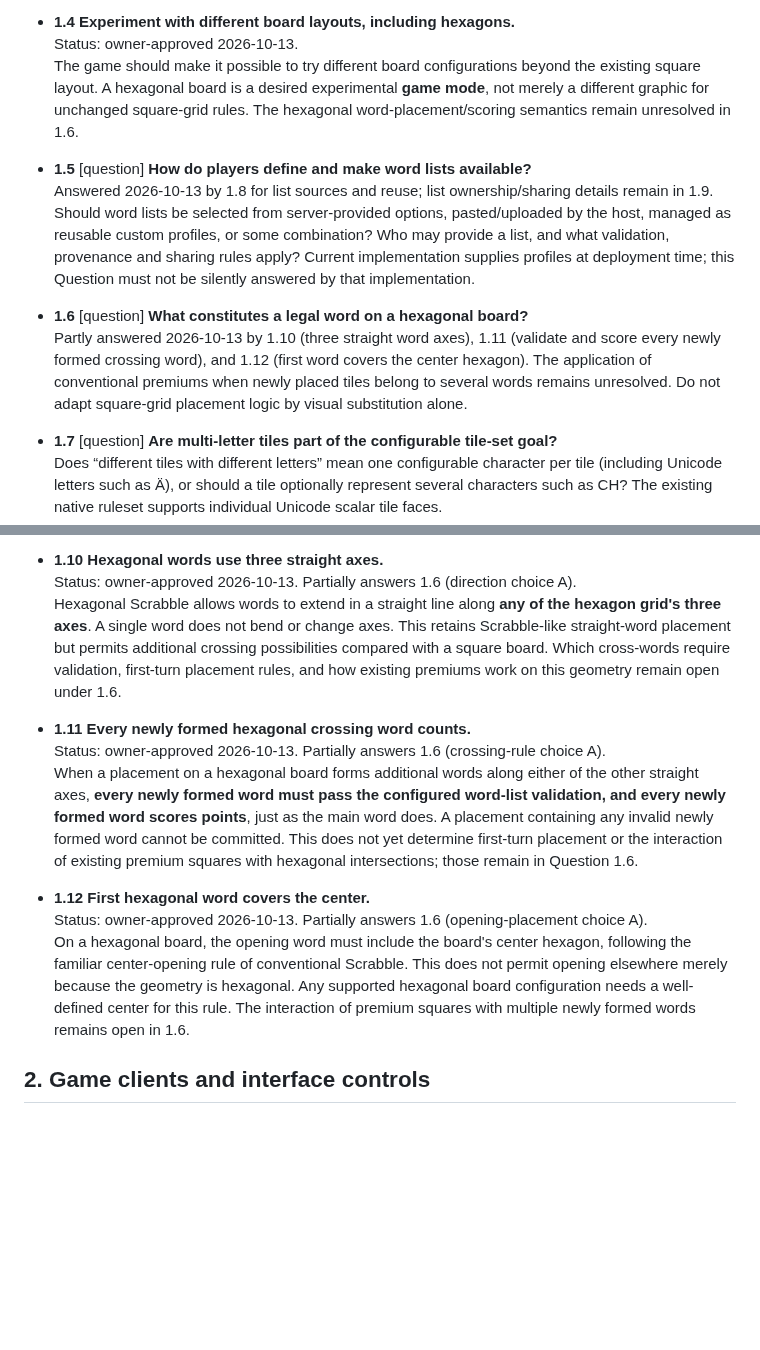
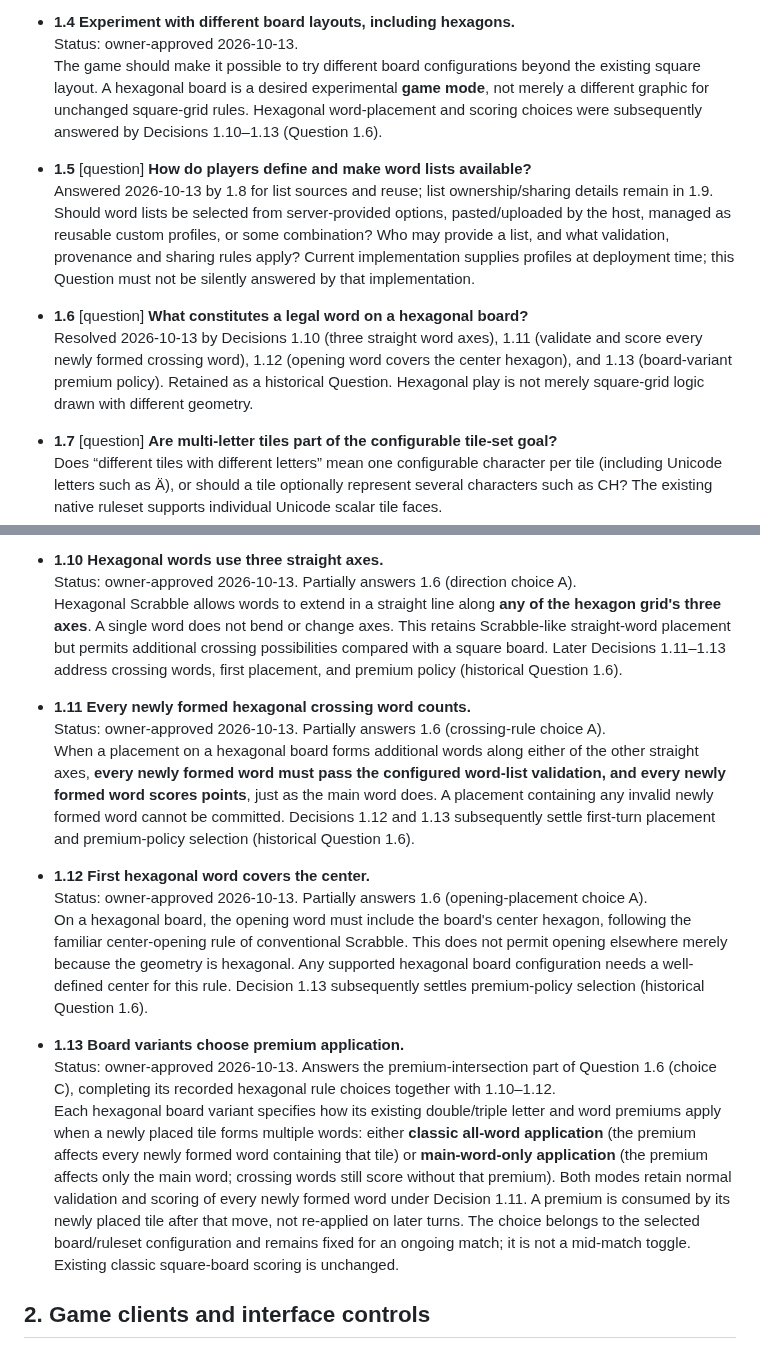
Before and after one commit to moritzbrantner/scrabble, a Markdown page: docs/DECISION-ATLAS.md, 2 parts joined by grey strips. GitHub-like rendering; blank space fills up the shorter version.

Commit message:
docs: allow hex board variants to choose premium scoring policy

```diff
--- a/docs/DECISION-ATLAS.md
+++ b/docs/DECISION-ATLAS.md
@@ -28,14 +28,14 @@ Source: owner free-form steering session, 2026-10-13. Previous completed impleme
 
 - **1.4 Experiment with different board layouts, including hexagons.**
   Status: owner-approved 2026-10-13.
-  The game should make it possible to try different board configurations beyond the existing square layout. A hexagonal board is a desired experimental **game mode**, not merely a different graphic for unchanged square-grid rules. The hexagonal word-placement/scoring semantics remain unresolved in 1.6.
+  The game should make it possible to try different board configurations beyond the existing square layout. A hexagonal board is a desired experimental **game mode**, not merely a different graphic for unchanged square-grid rules. Hexagonal word-placement and scoring choices were subsequently answered by Decisions 1.10–1.13 (Question 1.6).
 
 - **1.5** [question] **How do players define and make word lists available?**
   Answered 2026-10-13 by 1.8 for list sources and reuse; list ownership/sharing details remain in 1.9.
   Should word lists be selected from server-provided options, pasted/uploaded by the host, managed as reusable custom profiles, or some combination? Who may provide a list, and what validation, provenance and sharing rules apply? Current implementation supplies profiles at deployment time; this Question must not be silently answered by that implementation.
 
 - **1.6** [question] **What constitutes a legal word on a hexagonal board?**
-  Partly answered 2026-10-13 by 1.10 (three straight word axes), 1.11 (validate and score every newly formed crossing word), and 1.12 (first word covers the center hexagon). The application of conventional premiums when newly placed tiles belong to several words remains unresolved. Do not adapt square-grid placement logic by visual substitution alone.
+  Resolved 2026-10-13 by Decisions 1.10 (three straight word axes), 1.11 (validate and score every newly formed crossing word), 1.12 (opening word covers the center hexagon), and 1.13 (board-variant premium policy). Retained as a historical Question. Hexagonal play is not merely square-grid logic drawn with different geometry.
 
 - **1.7** [question] **Are multi-letter tiles part of the configurable tile-set goal?**
   Does “different tiles with different letters” mean one configurable character per tile (including Unicode letters such as Ä), or should a tile optionally represent several characters such as CH? The existing native ruleset supports individual Unicode scalar tile faces.
@@ -49,15 +49,19 @@ Source: owner free-form steering session, 2026-10-13. Previous completed impleme
 
 - **1.10 Hexagonal words use three straight axes.**
   Status: owner-approved 2026-10-13. Partially answers 1.6 (direction choice A).
-  Hexagonal Scrabble allows words to extend in a straight line along **any of the hexagon grid's three axes**. A single word does not bend or change axes. This retains Scrabble-like straight-word placement but permits additional crossing possibilities compared with a square board. Which cross-words require validation, first-turn placement rules, and how existing premiums work on this geometry remain open under 1.6.
+  Hexagonal Scrabble allows words to extend in a straight line along **any of the hexagon grid's three axes**. A single word does not bend or change axes. This retains Scrabble-like straight-word placement but permits additional crossing possibilities compared with a square board. Later Decisions 1.11–1.13 address crossing words, first placement, and premium policy (historical Question 1.6).
 
 - **1.11 Every newly formed hexagonal crossing word counts.**
   Status: owner-approved 2026-10-13. Partially answers 1.6 (crossing-rule choice A).
-  When a placement on a hexagonal board forms additional words along either of the other straight axes, **every newly formed word must pass the configured word-list validation, and every newly formed word scores points**, just as the main word does. A placement containing any invalid newly formed word cannot be committed. This does not yet determine first-turn placement or the interaction of existing premium squares with hexagonal intersections; those remain in Question 1.6.
+  When a placement on a hexagonal board forms additional words along either of the other straight axes, **every newly formed word must pass the configured word-list validation, and every newly formed word scores points**, just as the main word does. A placement containing any invalid newly formed word cannot be committed. Decisions 1.12 and 1.13 subsequently settle first-turn placement and premium-policy selection (historical Question 1.6).
 
 - **1.12 First hexagonal word covers the center.**
   Status: owner-approved 2026-10-13. Partially answers 1.6 (opening-placement choice A).
-  On a hexagonal board, the opening word must include the board's center hexagon, following the familiar center-opening rule of conventional Scrabble. This does not permit opening elsewhere merely because the geometry is hexagonal. Any supported hexagonal board configuration needs a well-defined center for this rule. The interaction of premium squares with multiple newly formed words remains open in 1.6.
+  On a hexagonal board, the opening word must include the board's center hexagon, following the familiar center-opening rule of conventional Scrabble. This does not permit opening elsewhere merely because the geometry is hexagonal. Any supported hexagonal board configuration needs a well-defined center for this rule. Decision 1.13 subsequently settles premium-policy selection (historical Question 1.6).
+
+- **1.13 Board variants choose premium application.**
+  Status: owner-approved 2026-10-13. Answers the premium-intersection part of Question 1.6 (choice C), completing its recorded hexagonal rule choices together with 1.10–1.12.
+  Each hexagonal board variant specifies how its existing double/triple letter and word premiums apply when a newly placed tile forms multiple words: either **classic all-word application** (the premium affects every newly formed word containing that tile) or **main-word-only application** (the premium affects only the main word; crossing words still score without that premium). Both modes retain normal validation and scoring of every newly formed word under Decision 1.11. A premium is consumed by its newly placed tile after that move, not re-applied on later turns. The choice belongs to the selected board/ruleset configuration and remains fixed for an ongoing match; it is not a mid-match toggle. Existing classic square-board scoring is unchanged.
 
 ## 2. Game clients and interface controls
 
```
